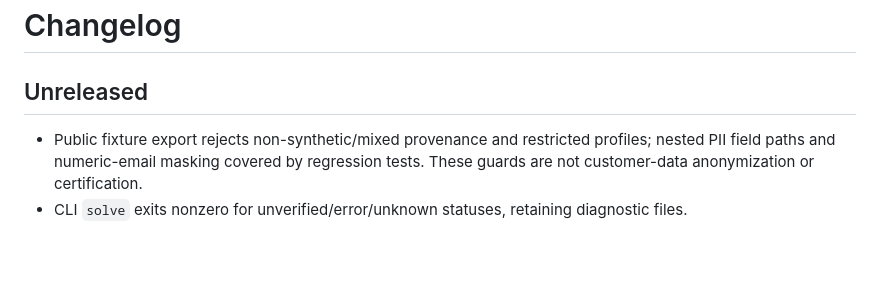
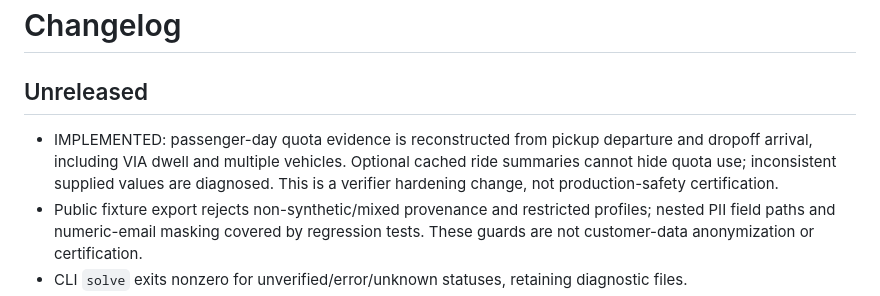
Before and after one commit to KonkovDV/SynAPS-MobiRoute, a Markdown page: CHANGELOG.md, the part around the change. Rendered like a GitHub page; blank space fills up the shorter version.

Commit message:
docs: record stop-clock quota verification contract

```diff
--- a/CHANGELOG.md
+++ b/CHANGELOG.md
@@ -2,6 +2,10 @@
 
 ## Unreleased
 
+- IMPLEMENTED: passenger-day quota evidence is reconstructed from pickup departure
+  and dropoff arrival, including VIA dwell and multiple vehicles. Optional cached
+  ride summaries cannot hide quota use; inconsistent supplied values are diagnosed.
+  This is a verifier hardening change, not production-safety certification.
 - Public fixture export rejects non-synthetic/mixed provenance and restricted profiles;
   nested PII field paths and numeric-email masking covered by regression tests.
   These guards are not customer-data anonymization or certification.
```
